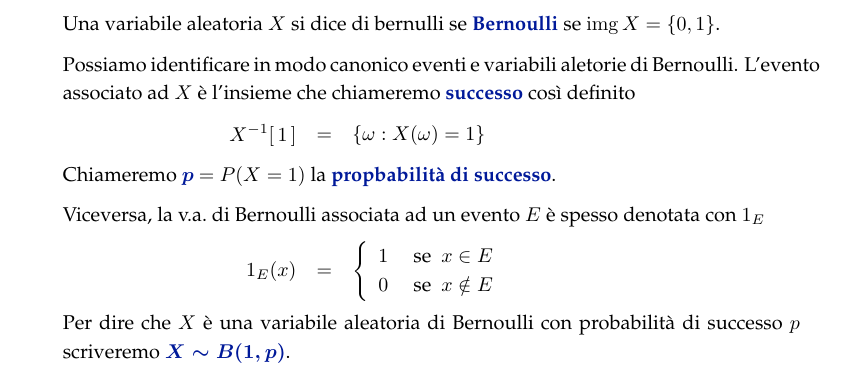
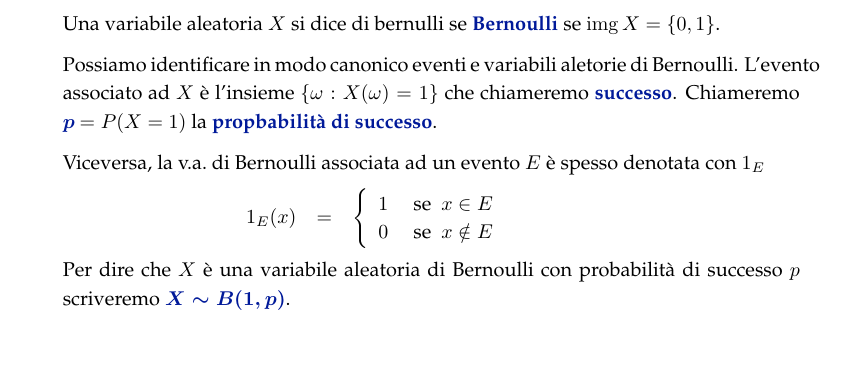
Before and after one commit to domenicozambella/statistica, a LaTeX book (dispense/dispense.tex): part of page 3 of 31 before the commit and part of page 4 of 31 after it, cut so that both start at the same text, the shorter picture padded with empty space. Compiled offline with pdfLaTeX; a LaTeX package or settings file that is missing is left out.

Commit message:
v.a. bernoulli

```diff
--- a/dispense/dispense.tex
+++ b/dispense/dispense.tex
@@ -197,25 +197,6 @@ Sia $R$ un insieme quasiasi. Una \emph{variabile aleatoria\/} è una funzione $X
 %%%%%%%%%%%%
 %%%%%%%%%%%%
 %%%%%%%%%%%%
-\clearpage\section{Variabili aleatorie di Bernoulli}
-
-Una variabile aleatoria $X$ si dice di bernulli se \emph{Bernoulli\/} se $\range X=\{0,1\}$.
-
-Possiamo identificare in modo canonico eventi e variabili aletorie di Bernoulli. L'evento associato ad $X$ è l'insieme che chiameremo \emph{successo\/} così definito
-
-\ceq{\hfill X^{-1}[\,1\,]}{=}{\{\omega:X(\omega)=1\}}
-
-Chiameremo \emph{$p$}\ $ = P(X=1)$ la \emph{propbabilità di successo}.
-
-Viceversa, la v.a.\@ di Bernoulli associata ad un evento $E$ è spesso denotata con $1_E$
-
-\ceq{\hfill 1_E(x)}{=}{\left\{\begin{array}{ll}1&\textrm{ se }\ x\in E\\0&\textrm{ se }\ x\notin E\end{array}\right.}
-
-Per dire che $X$ è una variabile aleatoria di Bernoulli con probabilità di successo $p$ scriveremo \emph{$X\sim B(1,p)$}.
-
-%%%%%%%%%%%%
-%%%%%%%%%%%%
-%%%%%%%%%%%%
 \clearpage\section{Distribuzione di probabilità discreta}
 
 Come sopra $X:\Omega\to R$ è una variabile aleatoria. Dato $x\in R$ e $A\subseteq R$ scriveremo
@@ -242,6 +223,21 @@ Si noti che la seconda uguaglianza non sarebbe corretta se $P(X=a)\neq0$.
 N.B. Esistono variabili aleatorie (anche in esempi concreti) che sono intermedie tra il continuo e il discreto ma per il momento non le considereremo.
 
 
+
+%%%%%%%%%%%%
+%%%%%%%%%%%%
+%%%%%%%%%%%%
+\clearpage\section{Variabili aleatorie di Bernoulli}
+
+Una variabile aleatoria $X$ si dice di bernulli se \emph{Bernoulli\/} se $\range X=\{0,1\}$.
+
+Possiamo identificare in modo canonico eventi e variabili aletorie di Bernoulli. L'evento associato ad $X$ è l'insieme $\{\omega:X(\omega)=1\}$ che chiameremo \emph{successo}. Chiameremo \emph{$p$}\ $ = P(X=1)$ la \emph{propbabilità di successo}.
+
+Viceversa, la v.a.\@ di Bernoulli associata ad un evento $E$ è spesso denotata con $1_E$
+
+\ceq{\hfill 1_E(x)}{=}{\left\{\begin{array}{ll}1&\textrm{ se }\ x\in E\\0&\textrm{ se }\ x\notin E\end{array}\right.}
+
+Per dire che $X$ è una variabile aleatoria di Bernoulli con probabilità di successo $p$ scriveremo \emph{$X\sim B(1,p)$}.
 
 
 
```
